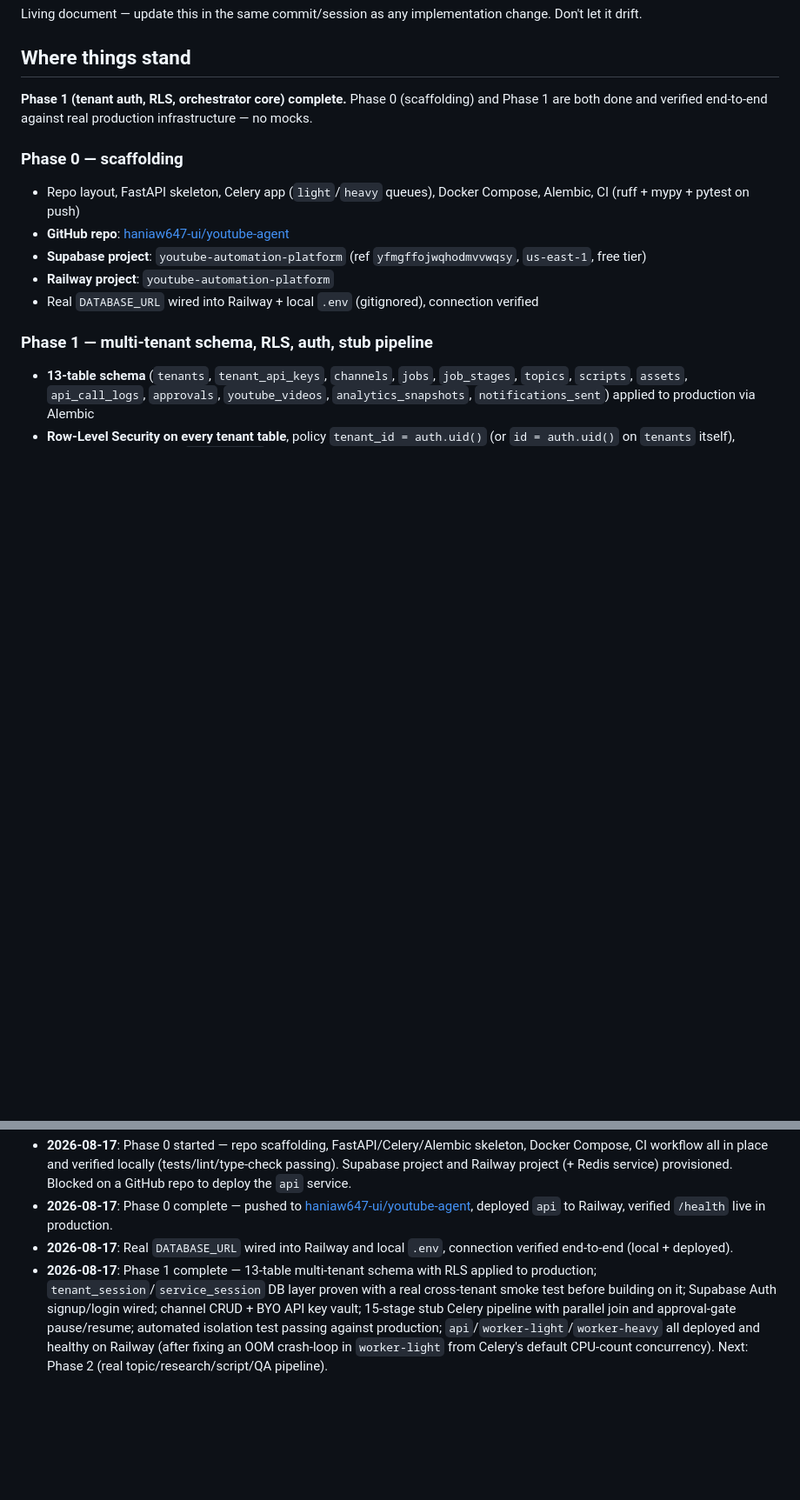
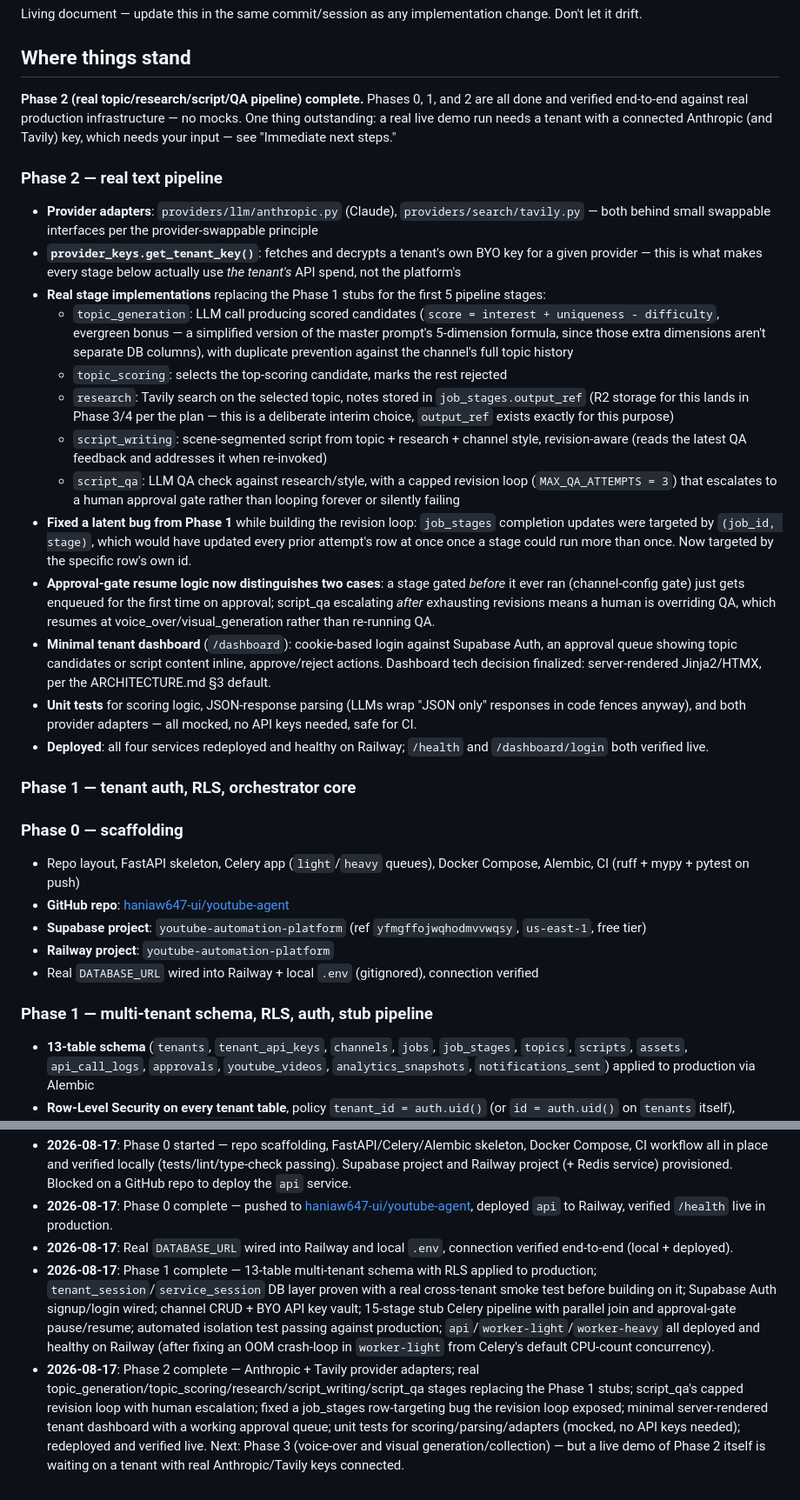
Before and after one commit to haniaw647-ui/youtube-agent, a Markdown page: docs/PROJECT_STATUS.md, 2 parts joined by grey strips. Shown at 87% size. Drawn GitHub-style; blank space fills up the shorter version.

Commit message:
Document Phase 2 completion

```diff
--- a/docs/PROJECT_STATUS.md
+++ b/docs/PROJECT_STATUS.md
@@ -4,7 +4,24 @@ Living document — update this in the same commit/session as any implementation
 
 ## Where things stand
 
-**Phase 1 (tenant auth, RLS, orchestrator core) complete.** Phase 0 (scaffolding) and Phase 1 are both done and verified end-to-end against real production infrastructure — no mocks.
+**Phase 2 (real topic/research/script/QA pipeline) complete.** Phases 0, 1, and 2 are all done and verified end-to-end against real production infrastructure — no mocks. One thing outstanding: a real live demo run needs a tenant with a connected Anthropic (and Tavily) key, which needs your input — see "Immediate next steps."
+
+### Phase 2 — real text pipeline
+- **Provider adapters**: `providers/llm/anthropic.py` (Claude), `providers/search/tavily.py` — both behind small swappable interfaces per the provider-swappable principle
+- **`provider_keys.get_tenant_key()`**: fetches and decrypts a tenant's own BYO key for a given provider — this is what makes every stage below actually use *the tenant's* API spend, not the platform's
+- **Real stage implementations** replacing the Phase 1 stubs for the first 5 pipeline stages:
+  - `topic_generation`: LLM call producing scored candidates (`score = interest + uniqueness - difficulty`, evergreen bonus — a simplified version of the master prompt's 5-dimension formula, since those extra dimensions aren't separate DB columns), with duplicate prevention against the channel's full topic history
+  - `topic_scoring`: selects the top-scoring candidate, marks the rest rejected
+  - `research`: Tavily search on the selected topic, notes stored in `job_stages.output_ref` (R2 storage for this lands in Phase 3/4 per the plan — this is a deliberate interim choice, `output_ref` exists exactly for this purpose)
+  - `script_writing`: scene-segmented script from topic + research + channel style, revision-aware (reads the latest QA feedback and addresses it when re-invoked)
+  - `script_qa`: LLM QA check against research/style, with a capped revision loop (`MAX_QA_ATTEMPTS = 3`) that escalates to a human approval gate rather than looping forever or silently failing
+- **Fixed a latent bug from Phase 1** while building the revision loop: `job_stages` completion updates were targeted by `(job_id, stage)`, which would have updated every prior attempt's row at once once a stage could run more than once. Now targeted by the specific row's own id.
+- **Approval-gate resume logic now distinguishes two cases**: a stage gated *before* it ever ran (channel-config gate) just gets enqueued for the first time on approval; script_qa escalating *after* exhausting revisions means a human is overriding QA, which resumes at voice_over/visual_generation rather than re-running QA.
+- **Minimal tenant dashboard** (`/dashboard`): cookie-based login against Supabase Auth, an approval queue showing topic candidates or script content inline, approve/reject actions. Dashboard tech decision finalized: server-rendered Jinja2/HTMX, per the ARCHITECTURE.md §3 default.
+- **Unit tests** for scoring logic, JSON-response parsing (LLMs wrap "JSON only" responses in code fences anyway), and both provider adapters — all mocked, no API keys needed, safe for CI.
+- **Deployed**: all four services redeployed and healthy on Railway; `/health` and `/dashboard/login` both verified live.
+
+### Phase 1 — tenant auth, RLS, orchestrator core
 
 ### Phase 0 — scaffolding
 - Repo layout, FastAPI skeleton, Celery app (`light`/`heavy` queues), Docker Compose, Alembic, CI (ruff + mypy + pytest on push)
@@ -78,4 +96,5 @@ Historical: all six planning docs below reflect the current design (a multi-tena
 - **2026-08-17**: Phase 0 started — repo scaffolding, FastAPI/Celery/Alembic skeleton, Docker Compose, CI workflow all in place and verified locally (tests/lint/type-check passing). Supabase project and Railway project (+ Redis service) provisioned. Blocked on a GitHub repo to deploy the `api` service.
 - **2026-08-17**: Phase 0 complete — pushed to [haniaw647-ui/youtube-agent](https://github.com/haniaw647-ui/youtube-agent), deployed `api` to Railway, verified `/health` live in production.
 - **2026-08-17**: Real `DATABASE_URL` wired into Railway and local `.env`, connection verified end-to-end (local + deployed).
-- **2026-08-17**: Phase 1 complete — 13-table multi-tenant schema with RLS applied to production; `tenant_session`/`service_session` DB layer proven with a real cross-tenant smoke test before building on it; Supabase Auth signup/login wired; channel CRUD + BYO API key vault; 15-stage stub Celery pipeline with parallel join and approval-gate pause/resume; automated isolation test passing against production; `api`/`worker-light`/`worker-heavy` all deployed and healthy on Railway (after fixing an OOM crash-loop in `worker-light` from Celery's default CPU-count concurrency). Next: Phase 2 (real topic/research/script/QA pipeline).
+- **2026-08-17**: Phase 1 complete — 13-table multi-tenant schema with RLS applied to production; `tenant_session`/`service_session` DB layer proven with a real cross-tenant smoke test before building on it; Supabase Auth signup/login wired; channel CRUD + BYO API key vault; 15-stage stub Celery pipeline with parallel join and approval-gate pause/resume; automated isolation test passing against production; `api`/`worker-light`/`worker-heavy` all deployed and healthy on Railway (after fixing an OOM crash-loop in `worker-light` from Celery's default CPU-count concurrency).
+- **2026-08-17**: Phase 2 complete — Anthropic + Tavily provider adapters; real topic_generation/topic_scoring/research/script_writing/script_qa stages replacing the Phase 1 stubs; script_qa's capped revision loop with human escalation; fixed a job_stages row-targeting bug the revision loop exposed; minimal server-rendered tenant dashboard with a working approval queue; unit tests for scoring/parsing/adapters (mocked, no API keys needed); redeployed and verified live. Next: Phase 3 (voice-over and visual generation/collection) — but a live demo of Phase 2 itself is waiting on a tenant with real Anthropic/Tavily keys connected.
```
Also changed, not shown: other parts of docs/PROJECT_STATUS.md (+7 -6 lines).
